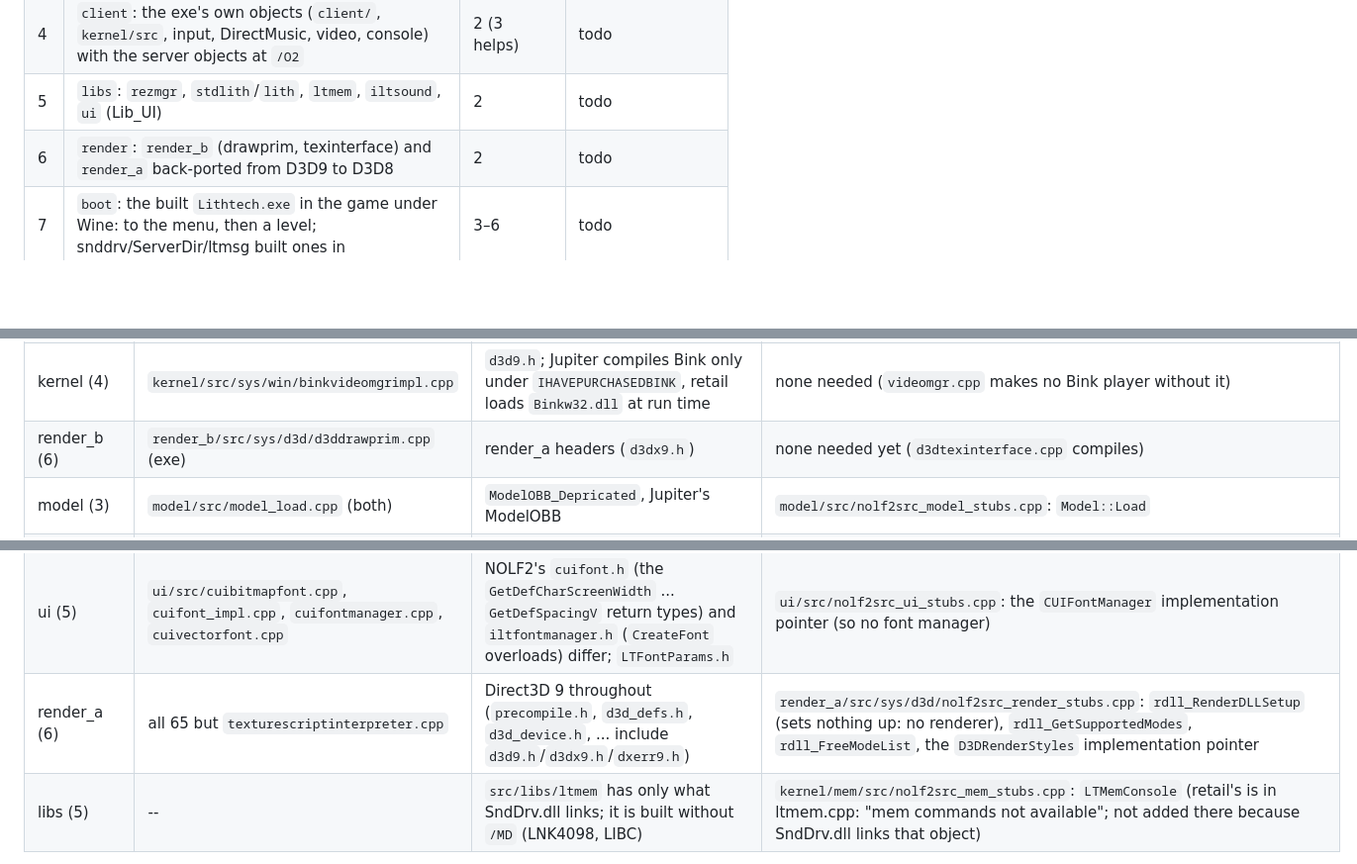
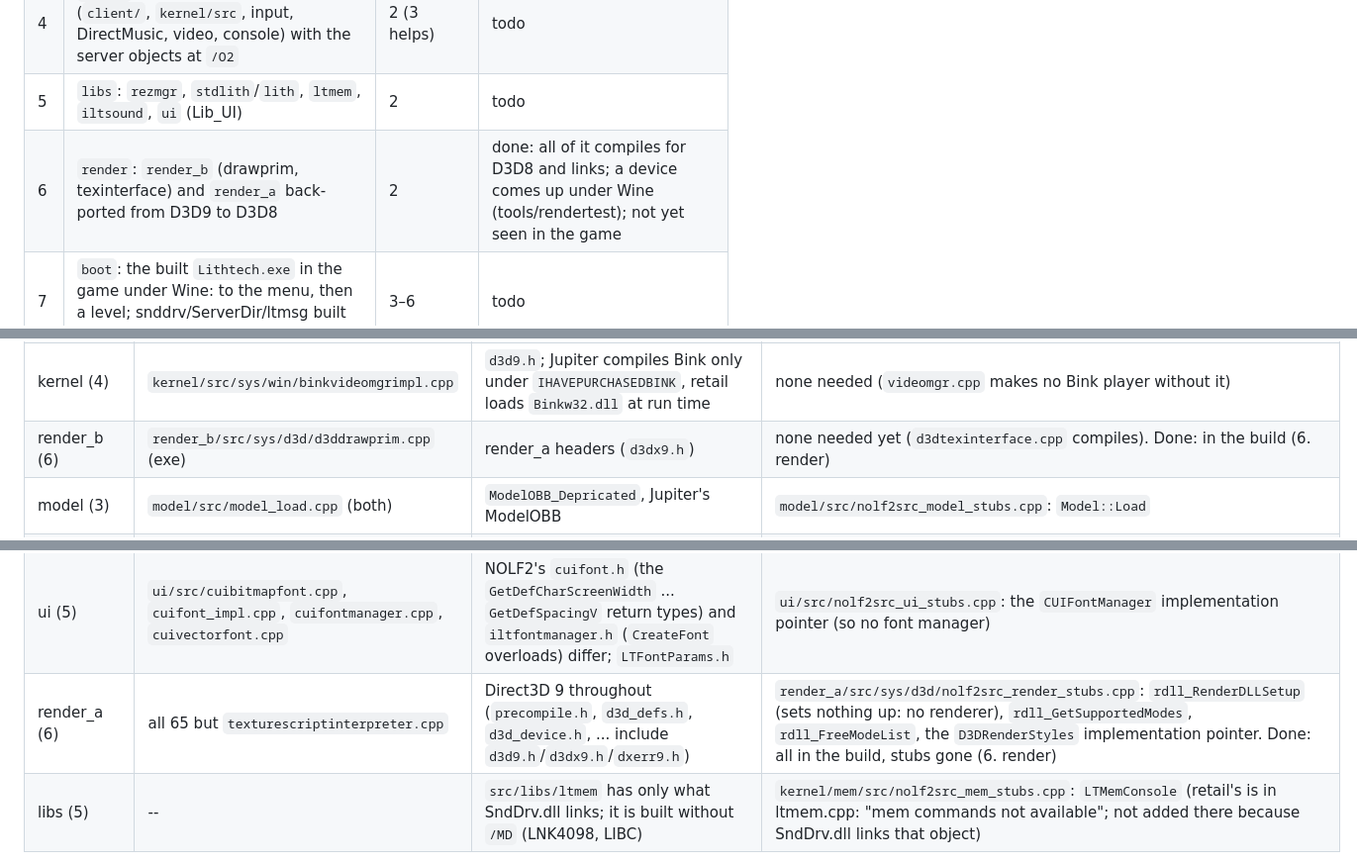
Before and after one commit to nolffan/nolf2src, a Markdown page: docs/engine/PLAN.md, 3 parts joined by grey strips. Shown at 99% size. Rendered like a GitHub page; blank space fills up the shorter version.

```diff
--- a/docs/engine/PLAN.md
+++ b/docs/engine/PLAN.md
@@ -52,7 +52,7 @@ Background, in this directory:
 | 3 | `server`: `server.dll` compiles, links and loads (`server/`, `shared/`, `world/`, `model/`, `kernel/net`, `kernel/io`) | 2 | todo |
 | 4 | `client`: the exe's own objects (`client/`, `kernel/src`, input, DirectMusic, video, console) with the server objects at `/O2` | 2 (3 helps) | todo |
 | 5 | `libs`: `rezmgr`, `stdlith`/`lith`, `ltmem`, `iltsound`, `ui` (Lib_UI) | 2 | todo |
-| 6 | `render`: `render_b` (drawprim, texinterface) and `render_a` back-ported from D3D9 to D3D8 | 2 | todo |
+| 6 | `render`: `render_b` (drawprim, texinterface) and `render_a` back-ported from D3D9 to D3D8 | 2 | done: all of it compiles for D3D8 and links; a device comes up under Wine (tools/rendertest); not yet seen in the game |
 | 7 | `boot`: the built `Lithtech.exe` in the game under Wine: to the menu, then a level; snddrv/ServerDir/ltmsg built ones in | 3–6 | todo |
 | 8 | `modern`: the modern build of the engine (FFmpeg Bink, fixes) | 7 | todo |
 | 9 | `match`: byte-matching passes per module, ratcheted by `make progress` | 3–6 | ongoing |
@@ -169,12 +169,12 @@ remove the exclusion, make it compile, delete its block of stubs.
 | client (4) | `client/src/sys/win/winconsole_impl.cpp` | includes render_a headers (`d3dx9.h`) | `CConsole`, `CConIterator`, `CConHistory`, `CConCommandBox`, `g_Console` |
 | client (4) | (memorywatch.cpp, not imported) | `clientmgr.cpp` calls `mw_ResetWatches`, `soundbuffer.cpp` counts `g_dwSoundMemory`: take them out | `mw_ResetWatches`, `g_dwSoundMemory` |
 | kernel (4) | `kernel/src/sys/win/binkvideomgrimpl.cpp` | `d3d9.h`; Jupiter compiles Bink only under `IHAVEPURCHASEDBINK`, retail loads `Binkw32.dll` at run time | none needed (`videomgr.cpp` makes no Bink player without it) |
-| render_b (6) | `render_b/src/sys/d3d/d3ddrawprim.cpp` (exe) | render_a headers (`d3dx9.h`) | none needed yet (`d3dtexinterface.cpp` compiles) |
+| render_b (6) | `render_b/src/sys/d3d/d3ddrawprim.cpp` (exe) | render_a headers (`d3dx9.h`) | none needed yet (`d3dtexinterface.cpp` compiles). Done: in the build (6. render) |
 | model (3) | `model/src/model_load.cpp` (both) | `ModelOBB_Depricated`, Jupiter's ModelOBB | `model/src/nolf2src_model_stubs.cpp`: `Model::Load` |
 | server (3) | `server/src/s_net.cpp` (both) | `LTAnimTracker::m_bDirty`: `g_CV_ModelOnlyUpdateDirtyTrackers` writes a bool per tracker, a protocol change; check the client's reader (`shellnet.cpp`) too | `server/src/nolf2src_server_stubs.cpp`: `CServerMgr::NewConnectionNotify`/`DisconnectNotify`/`HandleUnknownPacket`, `WriteAnimInfo`, `FillPacketFromInfo`, `SendServerMessage`, `SendToClient`, `CreateServerEvent`, `FillSoundTrackPacketFromInfo`, `WriteEventToPacket`, `ProcessIncomingPackets`, `InitServerNetHandlers` |
 | world (3) | `world/src/fullintersectline.cpp` (both) | `ModelOBB::m_Radius`, `INTERSECT_MODELOBBS`, `FLAG2_USEMODELOBBS`, `IntersectInfo::m_hNode` (Jupiter's model-OBB tests). Also: `i_BoundingBoxTest` is `inline` there but `moveobject.cpp` calls it, which VC6 does not allow | `world/src/nolf2src_world_stubs.cpp`: `i_BoundingBoxTest`, `i_IntersectSegment`, `g_Ticks_Intersect`, `g_nIntersectCalls` |
 | ui (5) | `ui/src/cuibitmapfont.cpp`, `cuifont_impl.cpp`, `cuifontmanager.cpp`, `cuivectorfont.cpp` | NOLF2's `cuifont.h` (the `GetDefCharScreenWidth` ... `GetDefSpacingV` return types) and `iltfontmanager.h` (`CreateFont` overloads) differ; `LTFontParams.h` | `ui/src/nolf2src_ui_stubs.cpp`: the `CUIFontManager` implementation pointer (so no font manager) |
-| render_a (6) | all 65 but `texturescriptinterpreter.cpp` | Direct3D 9 throughout (`precompile.h`, `d3d_defs.h`, `d3d_device.h`, ... include `d3d9.h`/`d3dx9.h`/`dxerr9.h`) | `render_a/src/sys/d3d/nolf2src_render_stubs.cpp`: `rdll_RenderDLLSetup` (sets nothing up: no renderer), `rdll_GetSupportedModes`, `rdll_FreeModeList`, the `D3DRenderStyles` implementation pointer |
+| render_a (6) | all 65 but `texturescriptinterpreter.cpp` | Direct3D 9 throughout (`precompile.h`, `d3d_defs.h`, `d3d_device.h`, ... include `d3d9.h`/`d3dx9.h`/`dxerr9.h`) | `render_a/src/sys/d3d/nolf2src_render_stubs.cpp`: `rdll_RenderDLLSetup` (sets nothing up: no renderer), `rdll_GetSupportedModes`, `rdll_FreeModeList`, the `D3DRenderStyles` implementation pointer. Done: all in the build, stubs gone (6. render) |
 | libs (5) | -- | `src/libs/ltmem` has only what SndDrv.dll links; it is built without `/MD` (LNK4098, LIBC) | `kernel/mem/src/nolf2src_mem_stubs.cpp`: `LTMemConsole` (retail's is in ltmem.cpp: "mem commands not available"; not added there because SndDrv.dll links that object) |
 
 Everything else in the lists compiles as imported, or after the back-port
```
Also changed, not shown: other parts of docs/engine/PLAN.md (+90 -0 lines).
